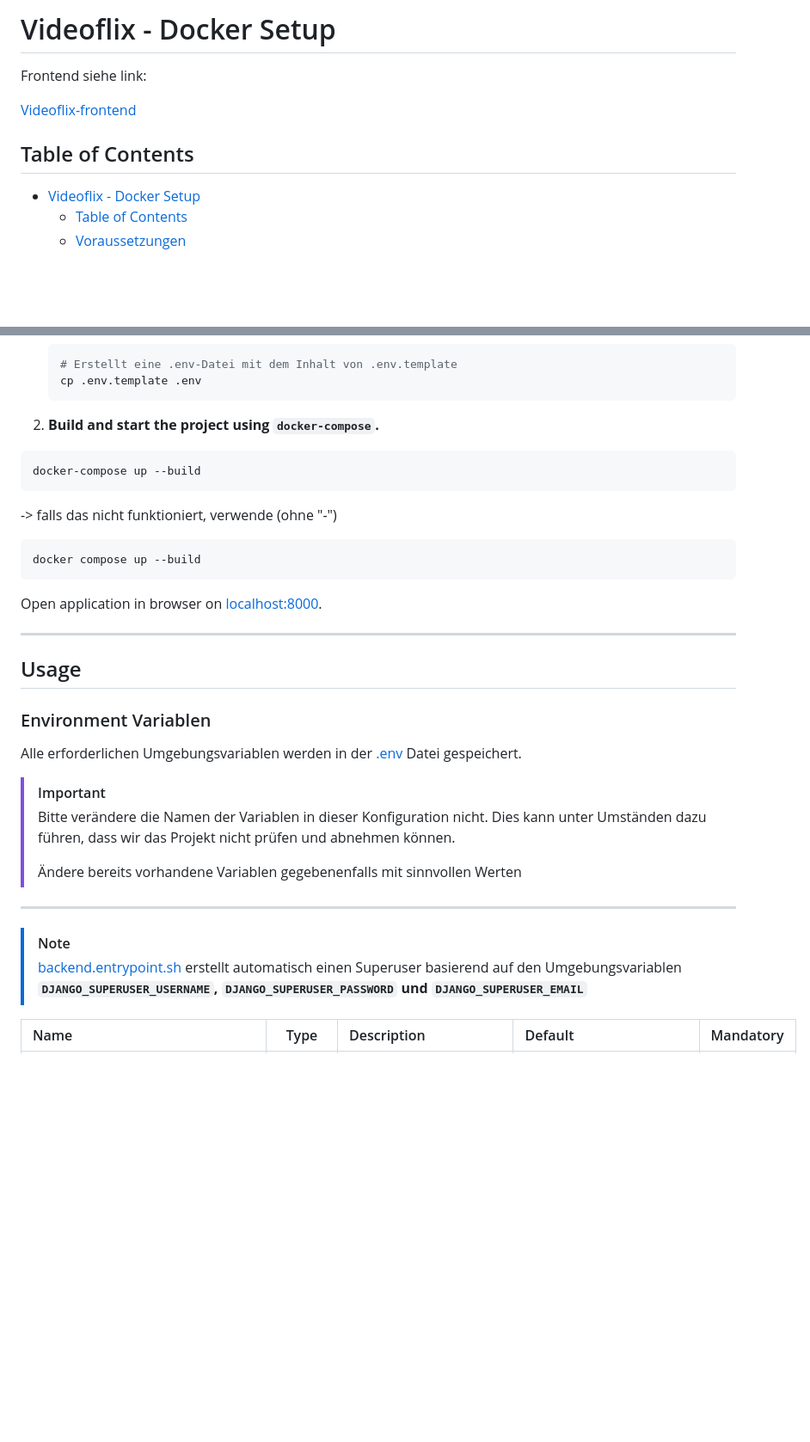
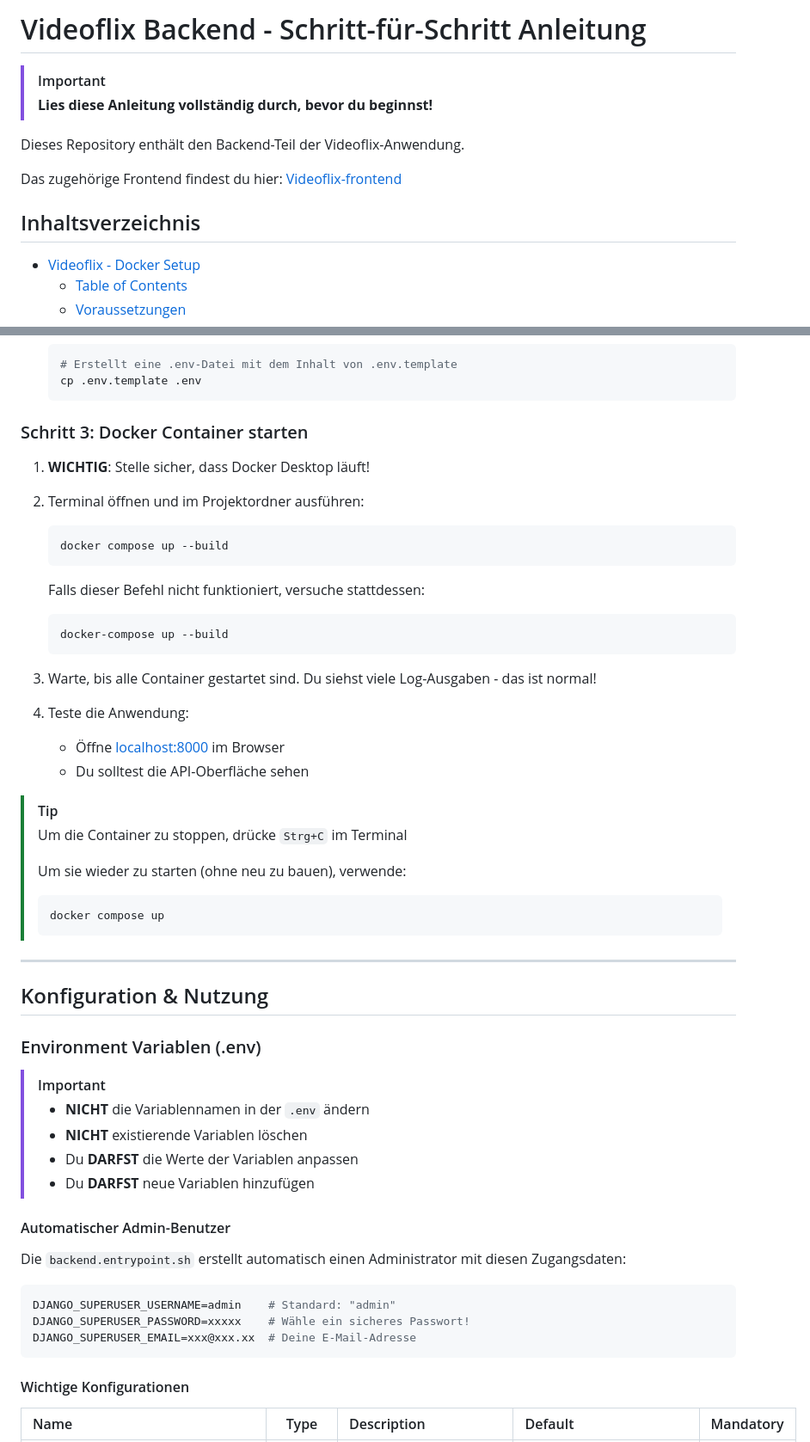
Before and after one commit to Philipp-Loetzsch/videoflix_backend, a Markdown page: README.md, 2 parts joined by grey strips. Shown: that part at 86% size. Drawn GitHub-style; blank space fills up the shorter version.

````diff
--- a/README.md
+++ b/README.md
@@ -1,10 +1,13 @@
-# Videoflix - Docker Setup
+# Videoflix Backend - Schritt-für-Schritt Anleitung
 
-Frontend siehe link:
+> [!IMPORTANT]
+> **Lies diese Anleitung vollständig durch, bevor du beginnst!**
 
-[Videoflix-frontend](https://github.com/Philipp-Loetzsch/videoflix_frontend)
+Dieses Repository enthält den Backend-Teil der Videoflix-Anwendung.
 
-## Table of Contents
+Das zugehörige Frontend findest du hier: [Videoflix-frontend](https://github.com/Philipp-Loetzsch/videoflix_frontend)
+
+## Inhaltsverzeichnis
 
 <!-- TOC -->
 
@@ -62,38 +106,57 @@ der `settings.py` Datei vornehmen. <ins>Achte darauf deine `requirements.txt` Da
     cp .env.template .env
     ```
 
-1. **Build and start the project using `docker-compose`.**
+### Schritt 3: Docker Container starten
 
-```bash
-docker-compose up --build
-```
+1. **WICHTIG**: Stelle sicher, dass Docker Desktop läuft!
 
--> falls das nicht funktioniert, verwende (ohne "-")
-```bash
-docker compose up --build
-```
+2. Terminal öffnen und im Projektordner ausführen:
+   ```bash
+   docker compose up --build
+   ```
 
-Open application in browser on [localhost:8000](http://localhost:8000).
+   Falls dieser Befehl nicht funktioniert, versuche stattdessen:
+   ```bash
+   docker-compose up --build
+   ```
+
+3. Warte, bis alle Container gestartet sind. Du siehst viele Log-Ausgaben - das ist normal!
+
+4. Teste die Anwendung:
+   - Öffne [localhost:8000](http://localhost:8000) im Browser
+   - Du solltest die API-Oberfläche sehen
+
+> [!TIP]
+> Um die Container zu stoppen, drücke `Strg+C` im Terminal
+>
+> Um sie wieder zu starten (ohne neu zu bauen), verwende:
+> ```bash
+> docker compose up
+> ```
 
 ---
 
-## Usage
+## Konfiguration & Nutzung
 
-### Environment Variablen
-
-Alle erforderlichen Umgebungsvariablen werden in der [.env](./.env) Datei gespeichert.
+### Environment Variablen (.env)
 
 > [!IMPORTANT]
-> Bitte verändere die Namen der Variablen in dieser Konfiguration nicht. Dies kann unter Umständen dazu führen, dass wir
-das Projekt nicht prüfen und abnehmen können.
->
-> Ändere bereits vorhandene Variablen gegebenenfalls mit sinnvollen Werten
+> - **NICHT** die Variablennamen in der `.env` ändern
+> - **NICHT** existierende Variablen löschen
+> - Du **DARFST** die Werte der Variablen anpassen
+> - Du **DARFST** neue Variablen hinzufügen
 
----
+#### Automatischer Admin-Benutzer
 
-> [!NOTE]
-> [backend.entrypoint.sh](backend.entrypoint.sh) erstellt automatisch einen Superuser basierend auf den
-Umgebungsvariablen **`DJANGO_SUPERUSER_USERNAME`, `DJANGO_SUPERUSER_PASSWORD` und `DJANGO_SUPERUSER_EMAIL`**
+Die `backend.entrypoint.sh` erstellt automatisch einen Administrator mit diesen Zugangsdaten:
+
+```env
+DJANGO_SUPERUSER_USERNAME=admin    # Standard: "admin"
+DJANGO_SUPERUSER_PASSWORD=xxxxx    # Wähle ein sicheres Passwort!
+DJANGO_SUPERUSER_EMAIL=xxx@xxx.xx  # Deine E-Mail-Adresse
+```
+
+#### Wichtige Konfigurationen
 
 | Name | Type | Description | Default | Mandatory |
 | :--- | :---: | :---------- | :----- | :---: |
````
Also changed, not shown: other parts of README.md (+142 -61 lines).
